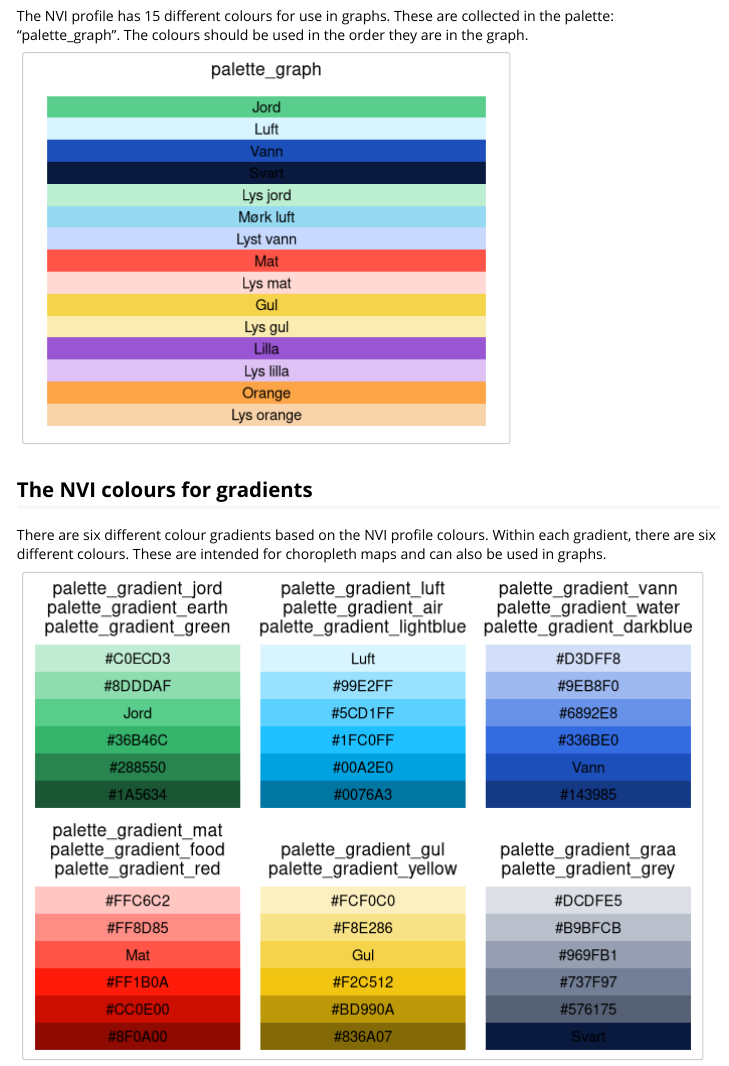
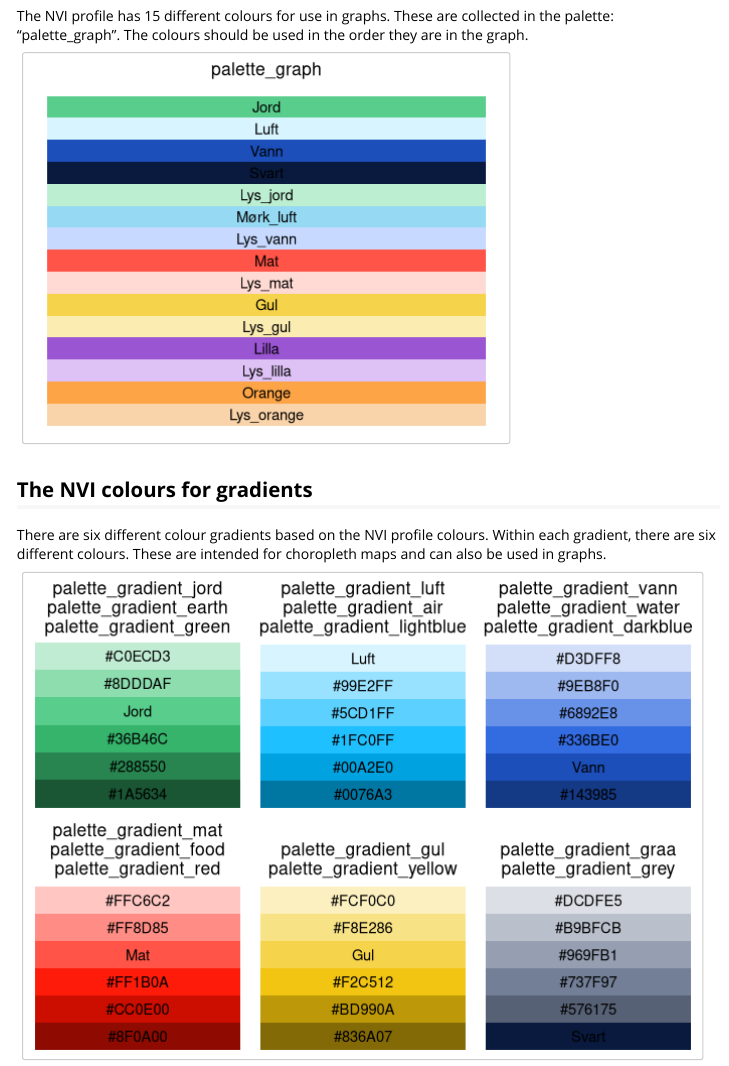
Before and after one commit to PetterHopp/NVIpretty, an R Markdown document (vignettes/NVI_colour_palettes.Rmd): the page in a window 1100 px wide, from 590 px down. Rendered offline with R 4.5, knitr and Pandoc, with nearby package versions.

Commit message:
doc: Included names in vignette NVI_colour_plattes

````diff
--- a/vignettes/NVI_colour_palettes.Rmd
+++ b/vignettes/NVI_colour_palettes.Rmd
@@ -70,6 +70,9 @@
 The NVI profile has 15 different colours for use in graphs. These are collected in the palette: "palette_graph". The colours should be used in the order they are in the graph.
 
 ```{r fig.width = 5, fig.height = 4, echo = FALSE}
+names(palette_graph) <- c("Jord", "Luft", "Vann", "Svart", "Lys_jord",
+                          "Mørk_luft", "Lys_vann", "Mat", "Lys_mat", "Gul",
+                          "Lys_gul", "Lilla", "Lys_lilla", "Orange", "Lys_orange")
 display_palett(palette_graph, reverse_colours = TRUE)
 ```
 
@@ -79,24 +82,34 @@
 
 ```{r fig.width = 7, fig.height = 5, echo = FALSE}
 library(grid)
+names(palette_gradient_jord)[3] <- "Jord"
 plot_jord <- display_palett(palette_gradient_jord,
-               reverse_colours = TRUE,
-               title = paste("palette_gradient_jord", "palette_gradient_earth", "palette_gradient_green", sep = "\n"))
+                            reverse_colours = TRUE,
+                            title = paste("palette_gradient_jord", "palette_gradient_earth",
+                                          "palette_gradient_green", sep = "\n"))
+names(palette_gradient_luft)[1] <- "Luft"
 plot_luft <- display_palett(palette_gradient_luft,
-               reverse_colours = TRUE,
-               title = paste("palette_gradient_luft", "palette_gradient_air", "palette_gradient_lightblue", sep = "\n"))
+                            reverse_colours = TRUE,
+                            title = paste("palette_gradient_luft", "palette_gradient_air",
+                                          "palette_gradient_lightblue", sep = "\n"))
+names(palette_gradient_vann)[5] <- "Vann"
 plot_vann <- display_palett(palette_gradient_vann,
-               reverse_colours = TRUE,
-               title = paste("palette_gradient_vann", "palette_gradient_water", "palette_gradient_darkblue", sep = "\n"))
+                            reverse_colours = TRUE,
+                            title = paste("palette_gradient_vann", "palette_gradient_water",
+                                          "palette_gradient_darkblue", sep = "\n"))
+names(palette_gradient_mat)[3] <- "Mat"
 plot_mat <- display_palett(palette_gradient_mat,
-               reverse_colours = TRUE,
-               title = paste("palette_gradient_mat", "palette_gradient_food", "palette_gradient_red", sep = "\n"))
+                           reverse_colours = TRUE,
+                           title = paste("palette_gradient_mat", "palette_gradient_food",
+                                         "palette_gradient_red", sep = "\n"))
+names(palette_gradient_gul)[3] <- "Gul"
 plot_gul <- display_palett(palette_gradient_gul,
-               reverse_colours = TRUE,
-               title = paste("", "palette_gradient_gul", "palette_gradient_yellow", sep = "\n"))
+                           reverse_colours = TRUE,
+                           title = paste("", "palette_gradient_gul", "palette_gradient_yellow", sep = "\n"))
+names(palette_gradient_graa)[6] <- "Svart"
 plot_graa <- display_palett(palette_gradient_graa,
-               reverse_colours = TRUE,
-               title = paste("", "palette_gradient_graa", "palette_gradient_grey", sep = "\n"))
+                            reverse_colours = TRUE,
+                            title = paste("", "palette_gradient_graa", "palette_gradient_grey", sep = "\n"))
 pushViewport(viewport(layout = grid.layout(2, 3)))
 vplayout <- function(x, y) viewport(layout.pos.row = x, layout.pos.col = y)
 print(plot_jord, vp = vplayout(1, 1))
````
